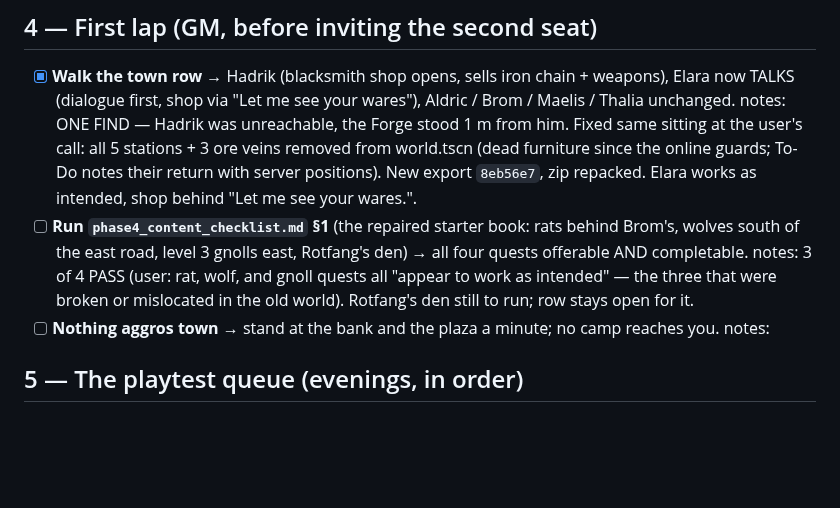
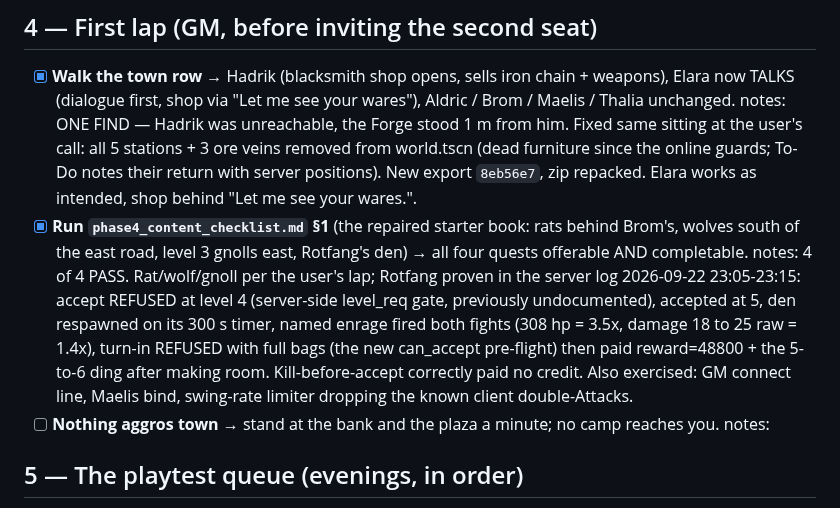
Before and after one commit to UsuallyBloated/Project_Dawn, a Markdown page: docs/playtest_notes/machine_day_2026_09_22_checklist.md, the part around the change. GitHub-like rendering; blank space fills up the shorter version.

Commit message:
Machine day: the starter book is 4 for 4, Rotfang proven in the log
The den fight verified far more than the quest: the server-side
level_req accept gate (a pleasant surprise), the 300 s den respawn,
named enrage and multipliers in production, and the bag-space
can_accept pre-flight refusing a full-bags turn-in honestly before
paying the exact tier reward.

Co-Authored-By: Claude Fable 5 <noreply@anthropic.com>

```diff
--- a/docs/playtest_notes/machine_day_2026_09_22_checklist.md
+++ b/docs/playtest_notes/machine_day_2026_09_22_checklist.md
@@ -66,12 +66,18 @@ ship, then the playtest queue. Ops reference: `docs/deployment/server_operations
       world.tscn (dead furniture since the online guards; To-Do notes their
       return with server positions). New export `8eb56e7`, zip repacked.
       Elara works as intended, shop behind "Let me see your wares.".
-- [ ] **Run `phase4_content_checklist.md` §1** (the repaired starter book: rats
+- [x] **Run `phase4_content_checklist.md` §1** (the repaired starter book: rats
       behind Brom's, wolves south of the east road, level 3 gnolls east, Rotfang's
-      den) → all four quests offerable AND completable. notes: 3 of 4 PASS
-      (user: rat, wolf, and gnoll quests all "appear to work as intended" —
-      the three that were broken or mislocated in the old world). Rotfang's
-      den still to run; row stays open for it.
+      den) → all four quests offerable AND completable. notes: 4 of 4 PASS.
+      Rat/wolf/gnoll per the user's lap; Rotfang proven in the server log
+      2026-09-22 23:05-23:15: accept REFUSED at level 4 (server-side level_req
+      gate, previously undocumented), accepted at 5, den respawned on its
+      300 s timer, named enrage fired both fights (308 hp = 3.5x, damage
+      18 to 25 raw = 1.4x), turn-in REFUSED with full bags (the new
+      can_accept pre-flight) then paid reward=48800 + the 5-to-6 ding after
+      making room. Kill-before-accept correctly paid no credit. Also
+      exercised: GM connect line, Maelis bind, swing-rate limiter dropping
+      the known client double-Attacks.
 - [ ] **Nothing aggros town** → stand at the bank and the plaza a minute; no camp
       reaches you. notes:
 
```
